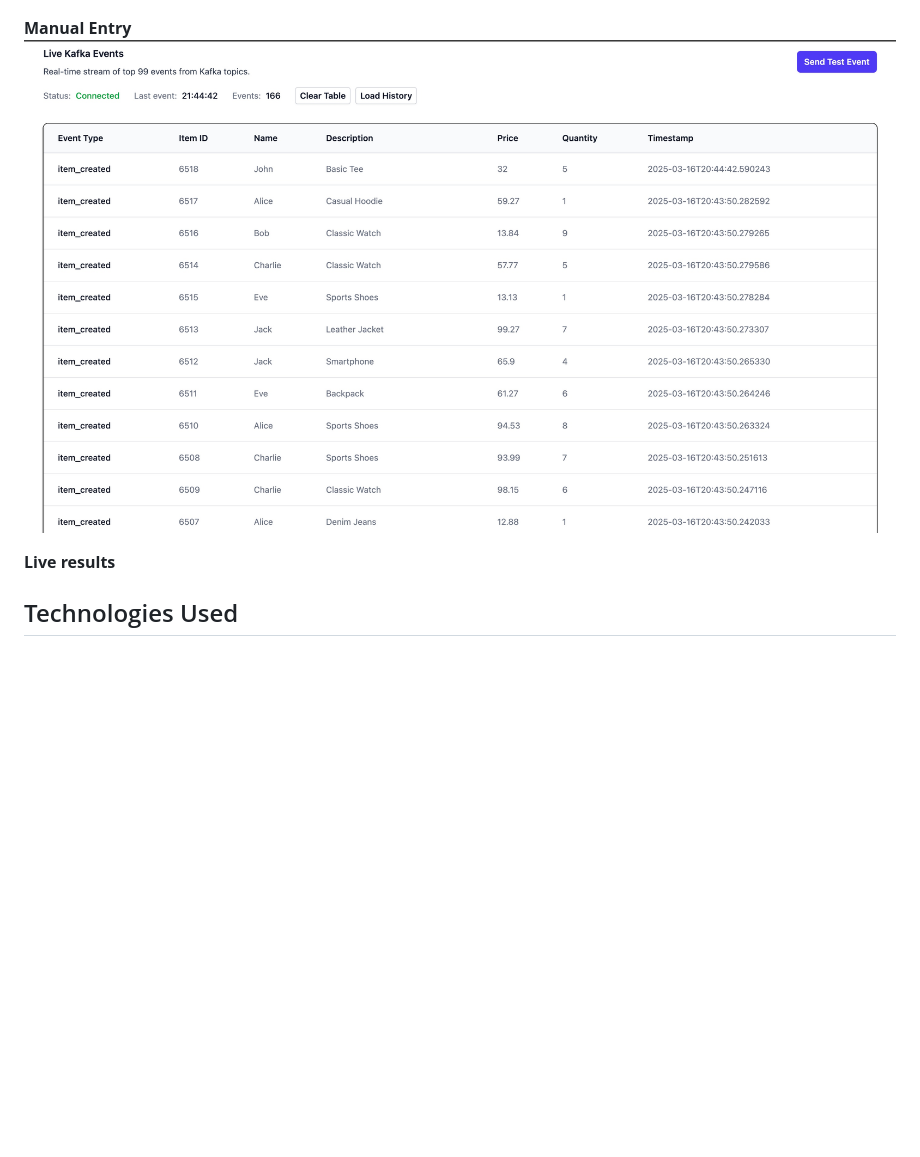
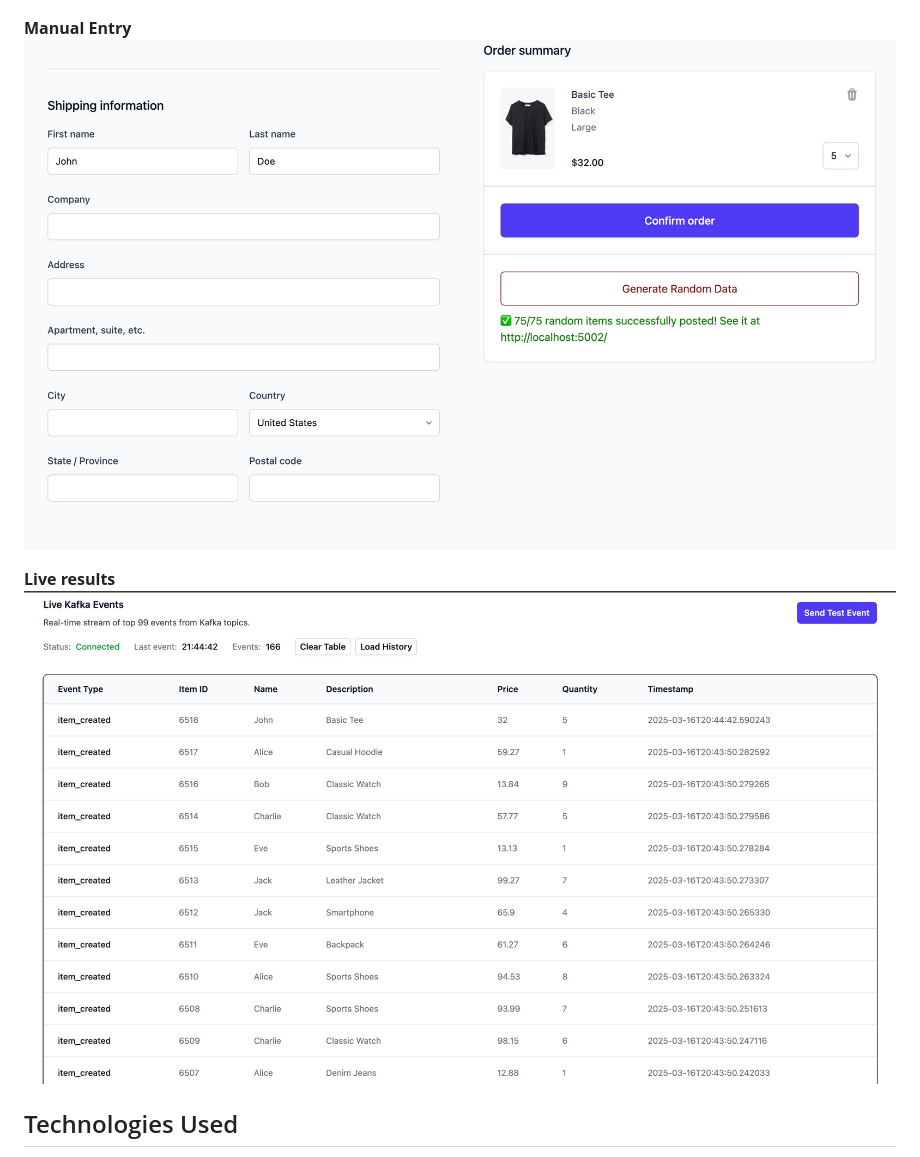
Before and after one commit to LeonR92/OrderStream, a Markdown page: README.md, the part around the change. Rendered like a GitHub page; blank space fills up the shorter version.

Commit message:
corrected screenshot

```diff
--- a/README.md
+++ b/README.md
@@ -36,9 +36,10 @@ The system efficiently handles real-time order processing, allowing users to cre
 
 
 **Manual Entry**
-![Manual Entry](./manualresult.jpeg)
+![Manual Entry](./manualentry.jpeg)
 
 **Live results**
+![Manual Results](./manualresult.jpeg)
 
 
 
```
